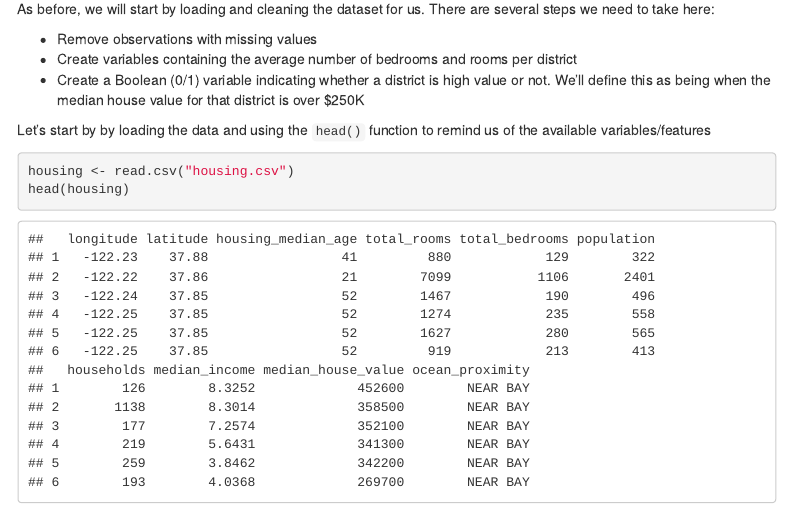
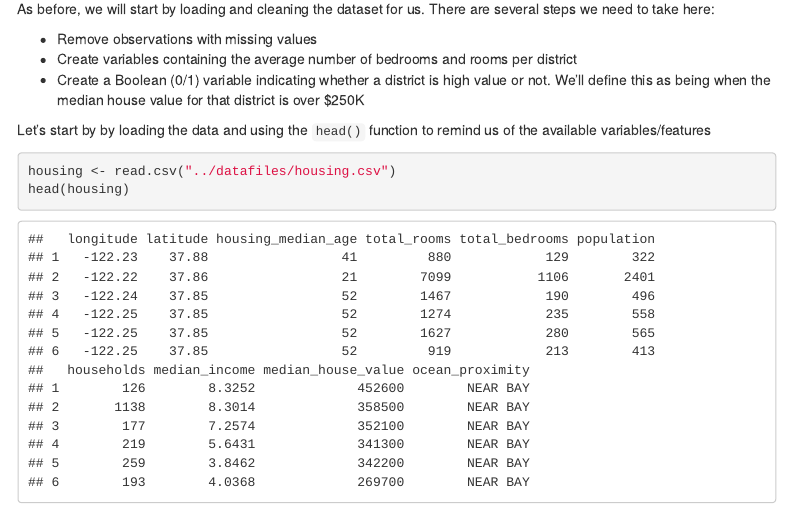
Before and after one commit to simonbrewer/geog5160, an R Markdown document (lab07_svm_naive_bayes/GEOG_5160_6160_Lab07_ML_Classification.Rmd): the page in a window 1100 px wide, from 730 px down. Rendered offline with R 4.5, knitr and Pandoc, with nearby package versions; menus at the side of the page are left out.

Commit message:
Path update

````diff
--- a/lab07_svm_naive_bayes/GEOG_5160_6160_Lab07_ML_Classification.Rmd
+++ b/lab07_svm_naive_bayes/GEOG_5160_6160_Lab07_ML_Classification.Rmd
@@ -50,7 +50,7 @@ As before, we will start by loading and cleaning the dataset for us. There are s
 Let's start by by loading the data and using the `head()` function to remind us of the available variables/features
 
 ```{r eval=FALSE}
-housing <- read.csv("housing.csv")
+housing <- read.csv("../datafiles/housing.csv")
 head(housing)
 ```
 
````
